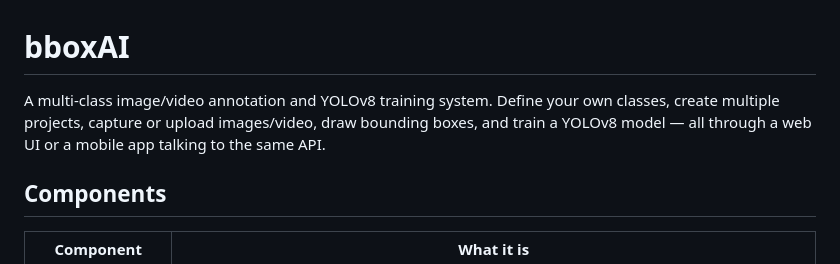
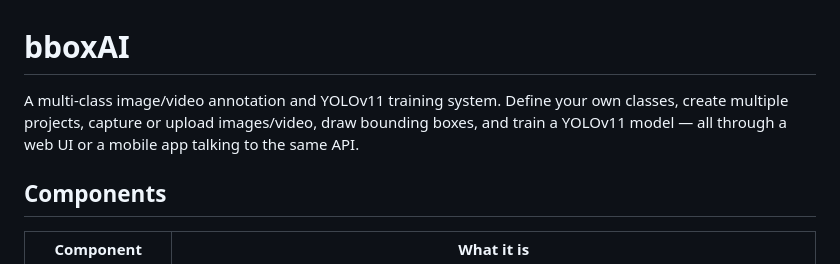
Before and after one commit to zainalabidin85/bboxAI, a Markdown page: README.md, the part around the change. Drawn GitHub-style.

Commit message:
Update YOLOv8 to YOLOv11 in README

```diff
--- a/README.md
+++ b/README.md
@@ -1,6 +1,6 @@
 # bboxAI
 
-A multi-class image/video annotation and YOLOv8 training system. Define your own classes, create multiple projects, capture or upload images/video, draw bounding boxes, and train a YOLOv8 model — all through a web UI or a mobile app talking to the same API.
+A multi-class image/video annotation and YOLOv11 training system. Define your own classes, create multiple projects, capture or upload images/video, draw bounding boxes, and train a YOLOv11 model — all through a web UI or a mobile app talking to the same API.
 
 ## Components
 
```
